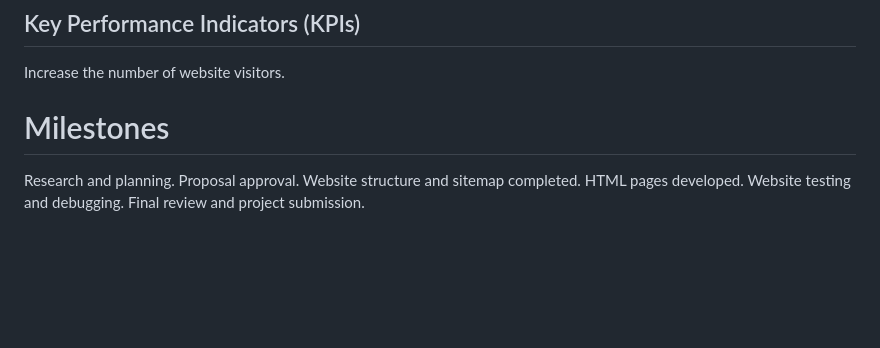
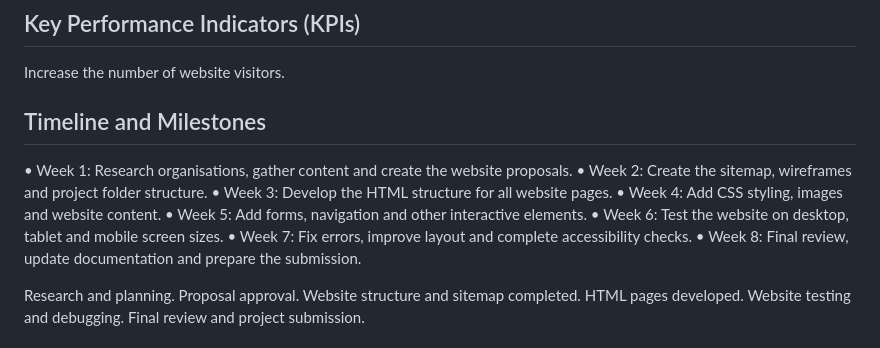
Before and after one commit to Zipho22/GAUTENGHIGHERINSTSTUTION, a Markdown page: README.md, the part around the change. Rendered like a GitHub page; blank space fills up the shorter version.

```diff
--- a/README.md
+++ b/README.md
@@ -18,7 +18,17 @@ Create a user-friendly website with clear navigation so that visitors can easily
 Lay the foundation for future enhancements, such as an online application system and student portal.
 ## Key Performance Indicators (KPIs)
 Increase the number of website visitors.
-# Milestones
+
+## Timeline and Milestones
+•	Week 1: Research organisations, gather content and create the website proposals.
+•	Week 2: Create the sitemap, wireframes and project folder structure.
+•	Week 3: Develop the HTML structure for all website pages.
+•	Week 4: Add CSS styling, images and website content.
+•	Week 5: Add forms, navigation and other interactive elements.
+•	Week 6: Test the website on desktop, tablet and mobile screen sizes.
+•	Week 7: Fix errors, improve layout and complete accessibility checks.
+•	Week 8: Final review, update documentation and prepare the submission.
+
 Research and planning.
 Proposal approval.
 Website structure and sitemap completed.
```
